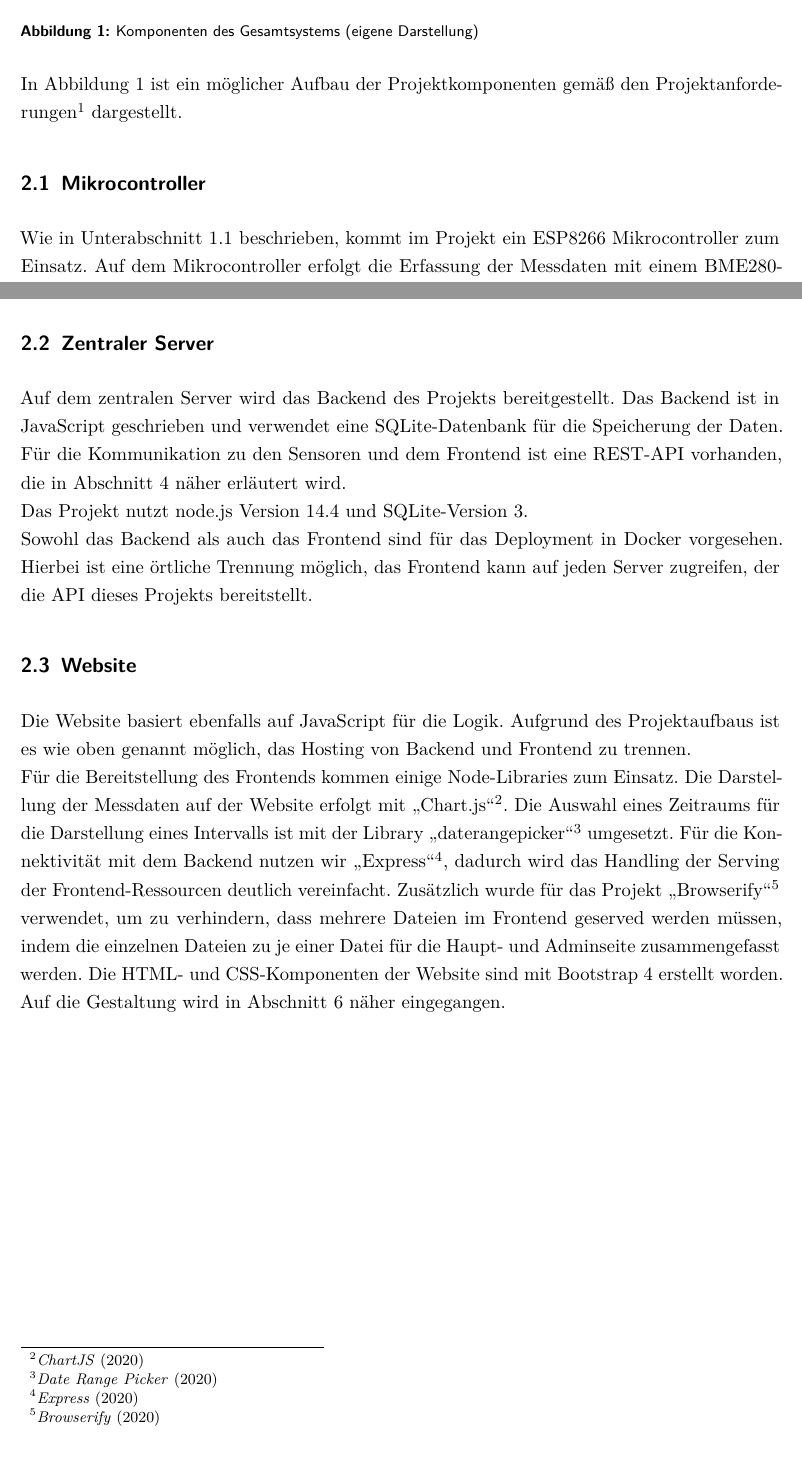
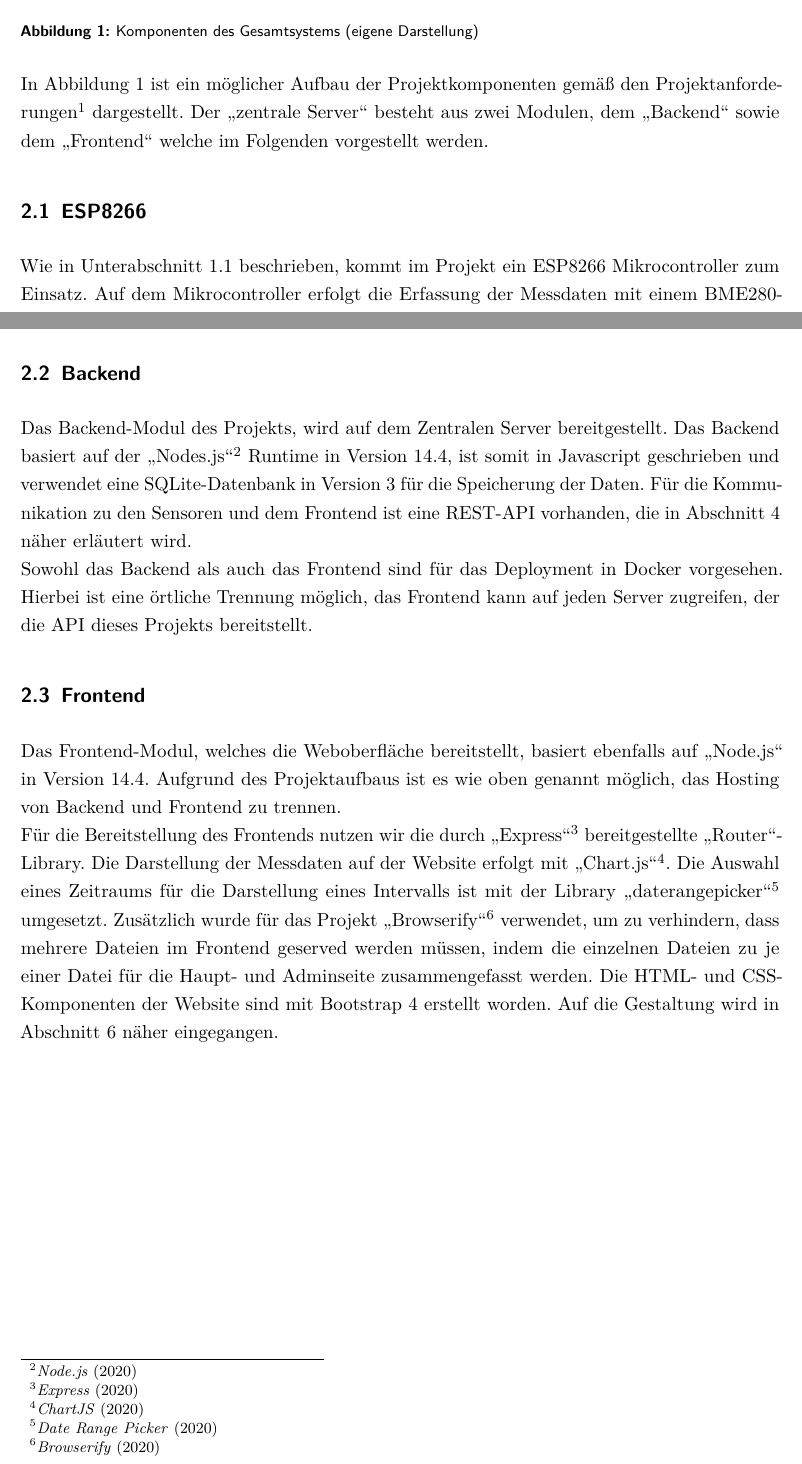
Before and after one commit to JeuJeus/weathersensors, a LaTeX thesis (dokumentation/ausarbeitung/Thesis.tex, which reads dokumentation/ausarbeitung/chapter/Fachkonzept.tex): two parts of pages 8 and 9 of 30, joined at a grey line, cut so that both start at the same text. Compiled offline with pdfLaTeX.

Commit message:
fixup some details

```diff
--- a/dokumentation/ausarbeitung/chapter/Fachkonzept.tex
+++ b/dokumentation/ausarbeitung/chapter/Fachkonzept.tex
@@ -9,8 +9,9 @@ In diesem Kapitel werden die im Projekt eingesetzten Technologien beschrieben.\\
 \end{figure}
 \\
 In \autoref{fig:projektkomponenten} ist ein möglicher Aufbau der Projektkomponenten gemäß den Projektanforderungen\footnote{\cite{Wortmann.2020}} dargestellt.
+Der \enquote{zentrale Server} besteht aus zwei Modulen, dem \enquote{Backend} sowie dem \enquote{Frontend} welche im Folgenden vorgestellt werden.
 
-\subsection{Mikrocontroller}
+\subsection{ESP8266}
 Wie in \autoref{ESP} beschrieben, kommt im Projekt ein ESP8266 Mikrocontroller zum Einsatz.
 Auf dem Mikrocontroller erfolgt die Erfassung der Messdaten mit einem BME280-Sensor und der Versand an das Backend.
 Bei der Auswahl der Libraries wurde hierbei beachtet, möglichst auf den Anwendungsfall spezifische Libraries zu wählen um die Auslastung des Mikrocontrollers zu minimieren.
@@ -19,21 +20,19 @@ Dadurch ist die Funktionalität auf das wesentliche beschränkt während trotzde
 Wenn der Mikrocontroller keine Verbindung zum angegebenen WLAN-Netzwerk herstellen kann oder der Server nicht erreichbar ist, werden die Daten gecached und versandt, sobald eine Verbindung hergestellt werden kann.\\
 Der Mikrocontroller wird in der Arduino IDE in C++ programmiert.
 
-\subsection{Zentraler Server}%TODO auf frech an dieser Stelle Zentraler Server ~ Backend -> für konstistente Benennung sorgen am Ende
-Auf dem zentralen Server wird das Backend des Projekts bereitgestellt.
-Das Backend ist in JavaScript geschrieben und verwendet eine SQLite-Datenbank für die Speicherung der Daten.
+\subsection{Backend} %TODO technisch überarbeiten
+Das Backend-Modul des Projekts, wird auf dem Zentralen Server bereitgestellt.
+Das Backend basiert auf der \enquote{Nodes.js}\footnote{\cite{nodejs}} Runtime in Version 14.4, ist somit in Javascript geschrieben und verwendet eine SQLite-Datenbank in Version 3 für die Speicherung der Daten.
 Für die Kommunikation zu den Sensoren und dem Frontend ist eine REST-API vorhanden, die in \autoref{Schnittstellen} näher erläutert wird.\\
-Das Projekt nutzt node.js Version 14.4 und SQLite-Version 3.\\
 Sowohl das Backend als auch das Frontend sind für das Deployment in Docker vorgesehen.
 Hierbei ist eine örtliche Trennung möglich, das Frontend kann auf jeden Server zugreifen, der die API dieses Projekts bereitstellt.
 
-\subsection{Website}
-Die Website basiert ebenfalls auf JavaScript für die Logik.
+\subsection{Frontend} %TODO technisch überarbeiten
+Das Frontend-Modul, welches die Weboberfläche bereitstellt, basiert ebenfalls auf \enquote{Node.js} in Version 14.4.
 Aufgrund des Projektaufbaus ist es wie oben genannt möglich, das Hosting von Backend und Frontend zu trennen.\\
-Für die Bereitstellung des Frontends kommen einige Node-Libraries zum Einsatz.
+Für die Bereitstellung des Frontends nutzen wir die durch \enquote{Express}\footnote{\cite{express.2020}} bereitgestellte \enquote{Router}-Library.
 Die Darstellung der Messdaten auf der Website erfolgt mit \enquote{Chart.js}\footnote{\cite{chartjs.2020}}.
 Die Auswahl eines Zeitraums für die Darstellung eines Intervalls ist mit der Library \enquote{daterangepicker}\footnote{\cite{daterangepicker.2020}} umgesetzt.
-Für die Konnektivität mit dem Backend nutzen wir \enquote{Express}\footnote{\cite{express.2020}}, dadurch wird das Handling der Serving der Frontend-Ressourcen deutlich vereinfacht.
 Zusätzlich wurde für das Projekt \enquote{Browserify}\footnote{\cite{browserify.2020}} verwendet, um zu verhindern, dass mehrere Dateien im Frontend geserved werden müssen, indem die einzelnen Dateien zu je einer Datei für die Haupt- und Adminseite zusammengefasst werden.
 Die HTML- und CSS-Komponenten der Website sind mit Bootstrap 4 erstellt worden.
 Auf die Gestaltung wird in \autoref{GUI-Konzept} näher eingegangen.
```
Also changed, not shown: dokumentation/ausarbeitung/library/library.bib (+9 -2 lines), dokumentation/ausarbeitung/Thesis.pdf.
